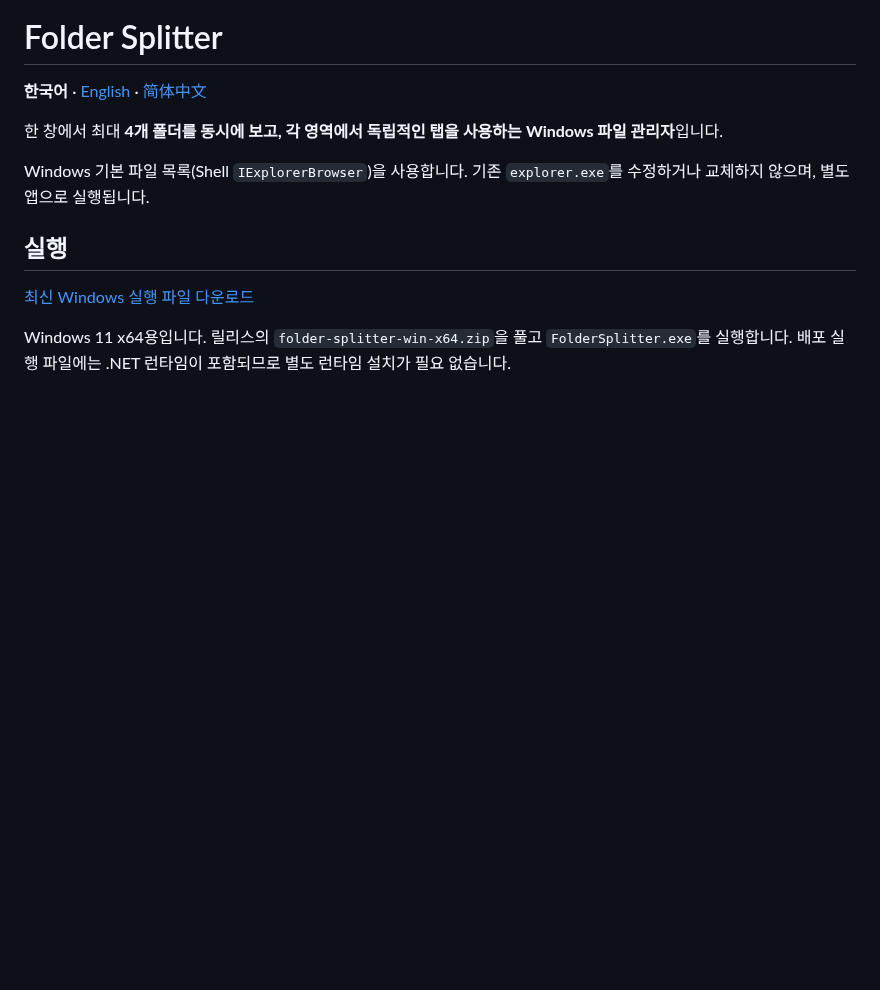
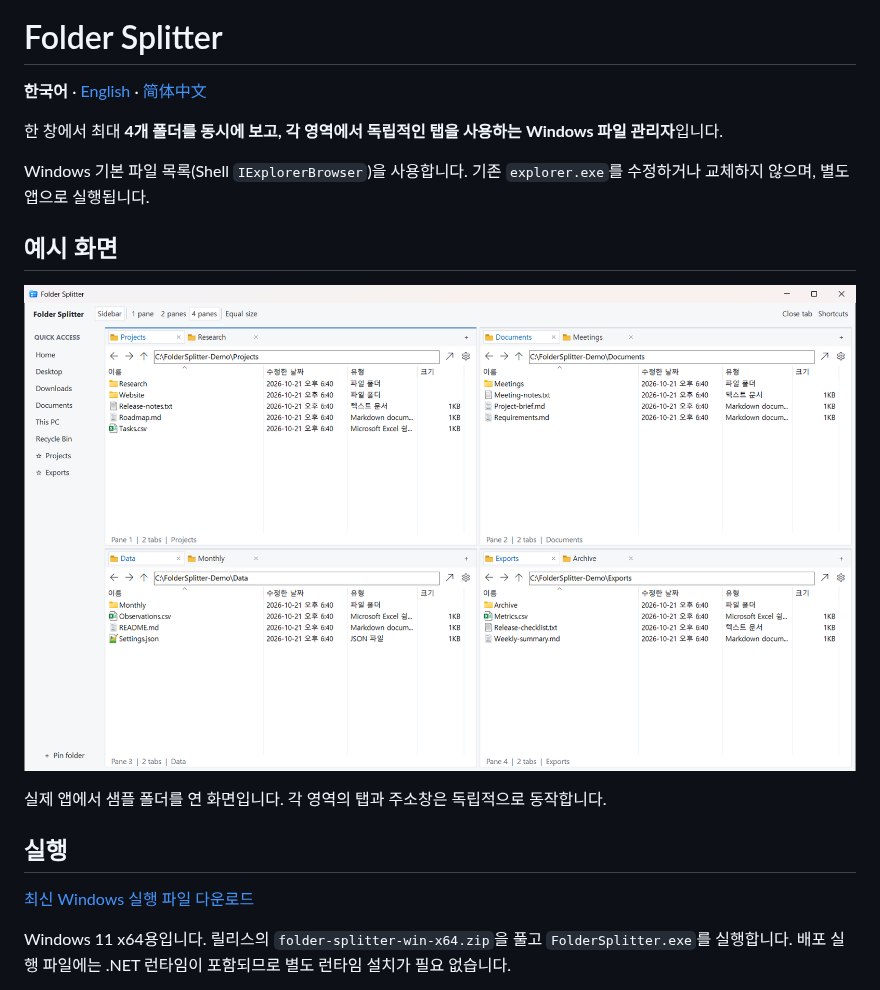
Before and after one commit to HSoo-Kim/folder-splitter, a Markdown page: README.md, the part around the change. Drawn GitHub-style; pictures changed too: docs/images/folder-splitter-overview.png (added); blank space fills up the shorter version.

Commit message:
Add real app screenshot to multilingual READMEs

```diff
--- a/README.md
+++ b/README.md
@@ -7,6 +7,12 @@
 한 창에서 최대 **4개 폴더를 동시에 보고, 각 영역에서 독립적인 탭을 사용하는 Windows 파일 관리자**입니다.
 
 Windows 기본 파일 목록(Shell `IExplorerBrowser`)을 사용합니다. 기존 `explorer.exe`를 수정하거나 교체하지 않으며, 별도 앱으로 실행됩니다.
+
+## 예시 화면
+
+![Folder Splitter의 4분할 화면과 영역별 독립 탭](docs/images/folder-splitter-overview.png)
+
+실제 앱에서 샘플 폴더를 연 화면입니다. 각 영역의 탭과 주소창은 독립적으로 동작합니다.
 
 ## 실행
 
```
Also changed, not shown: README.en.md (+6 -0 lines), README.zh-CN.md (+6 -0 lines).
